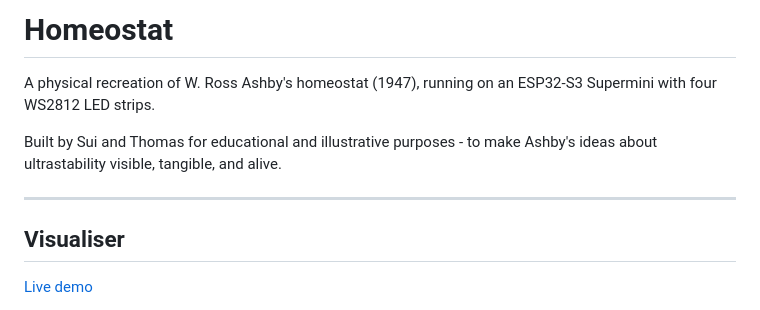
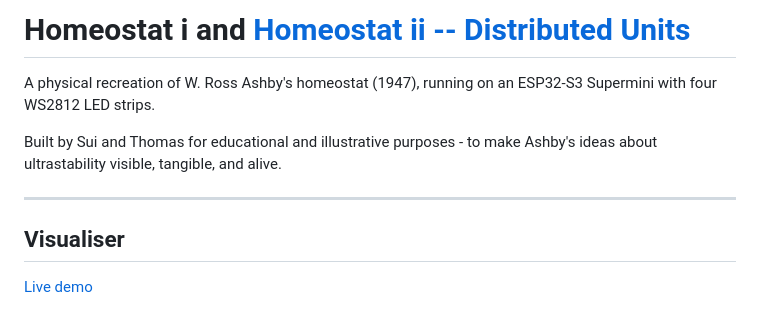
Before and after one commit to sui001/homeostat, a Markdown page: README.md, the part around the change. Drawn GitHub-style.

```diff
--- a/README.md
+++ b/README.md
@@ -1,10 +1,11 @@
-# Homeostat
+# Homeostat i and [Homeostat ii -- Distributed Units](distributed/README.md)
 
 A physical recreation of W. Ross Ashby's homeostat (1947), running on an ESP32-S3 Supermini with four WS2812 LED strips.
 
 Built by Sui and Thomas for educational and illustrative purposes - to make Ashby's ideas about ultrastability visible, tangible, and alive.
 
 ---
+
 
 ## Visualiser
 
```
